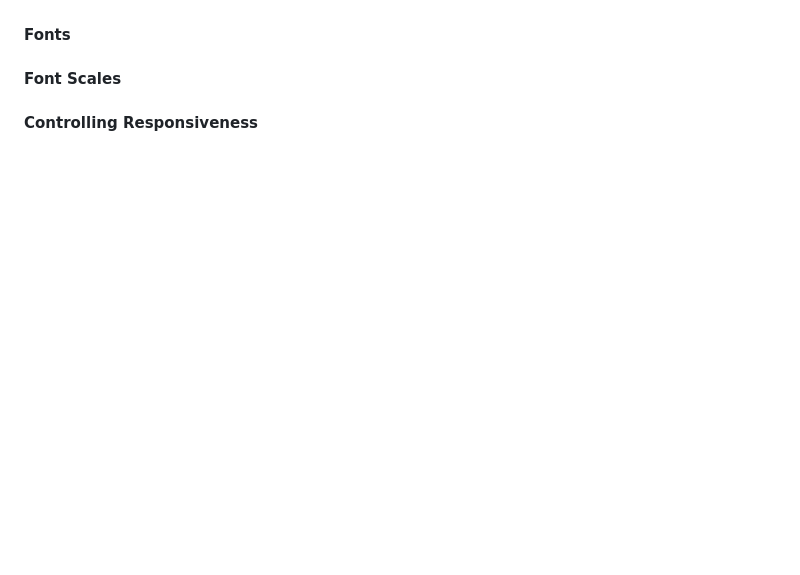
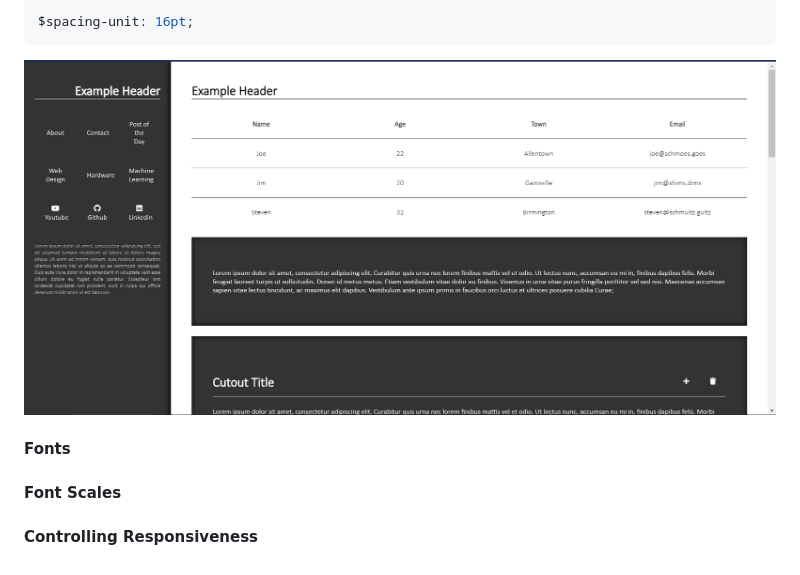
Before and after one commit to andydevs/backwhite, a Markdown page: README.md, the part around the change printed below. Drawn GitHub-style; pictures changed too: doc-images/spacing-unit-16pt.png (added); blank space fills up the shorter version.

````diff
--- a/README.md
+++ b/README.md
@@ -677,3 +692,9 @@ $back-color: #163318;
+```scss
+$spacing-unit: 16pt;
+```
+
+![Spacing Unit is 16pt](./doc-images/spacing-unit-16pt.png)
+
 #### Fonts
 
 #### Font Scales
````
Also changed, not shown: other parts of README.md (+17 -2 lines), doc-images/default.png (renamed from doc-images/back-color-333.png), doc-images/spacing-unit-4pt.png (added).
